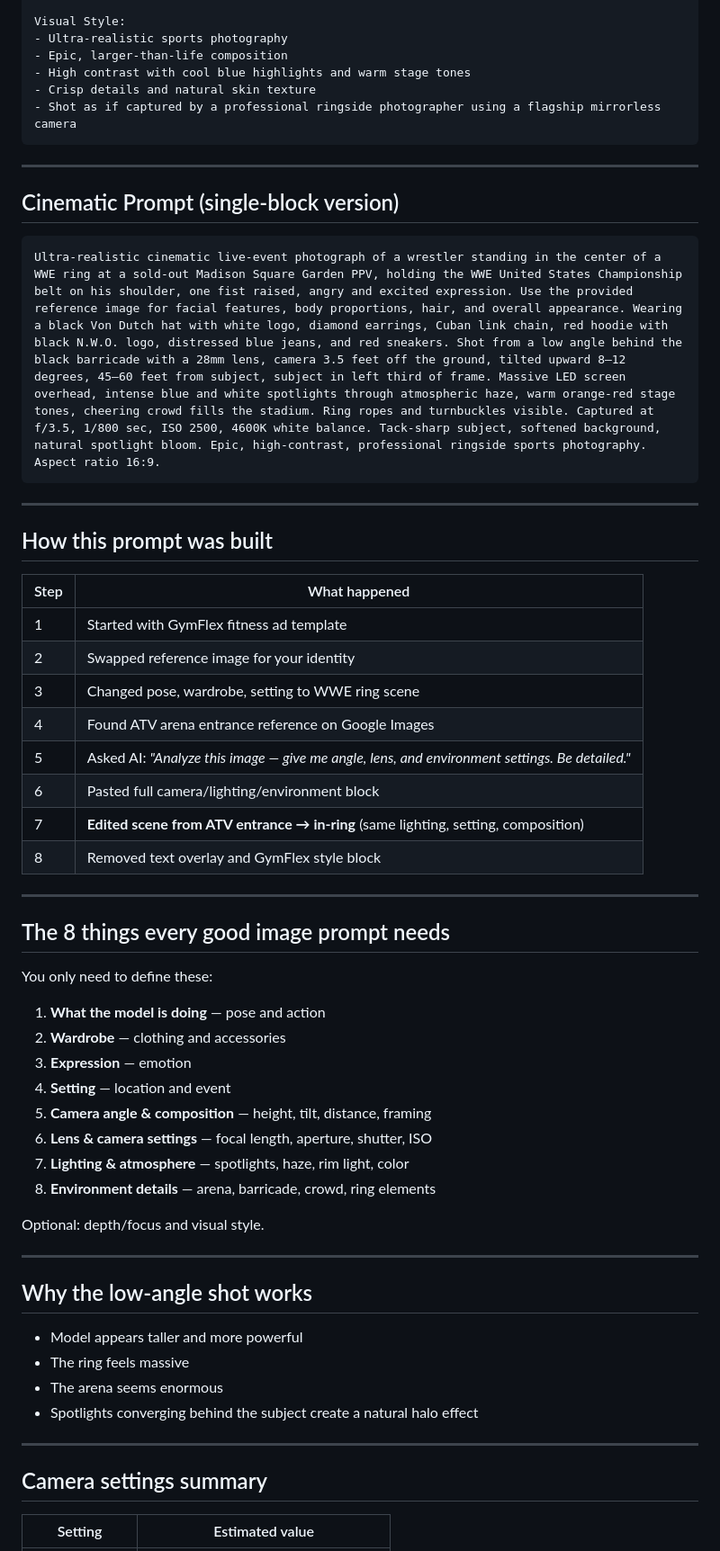
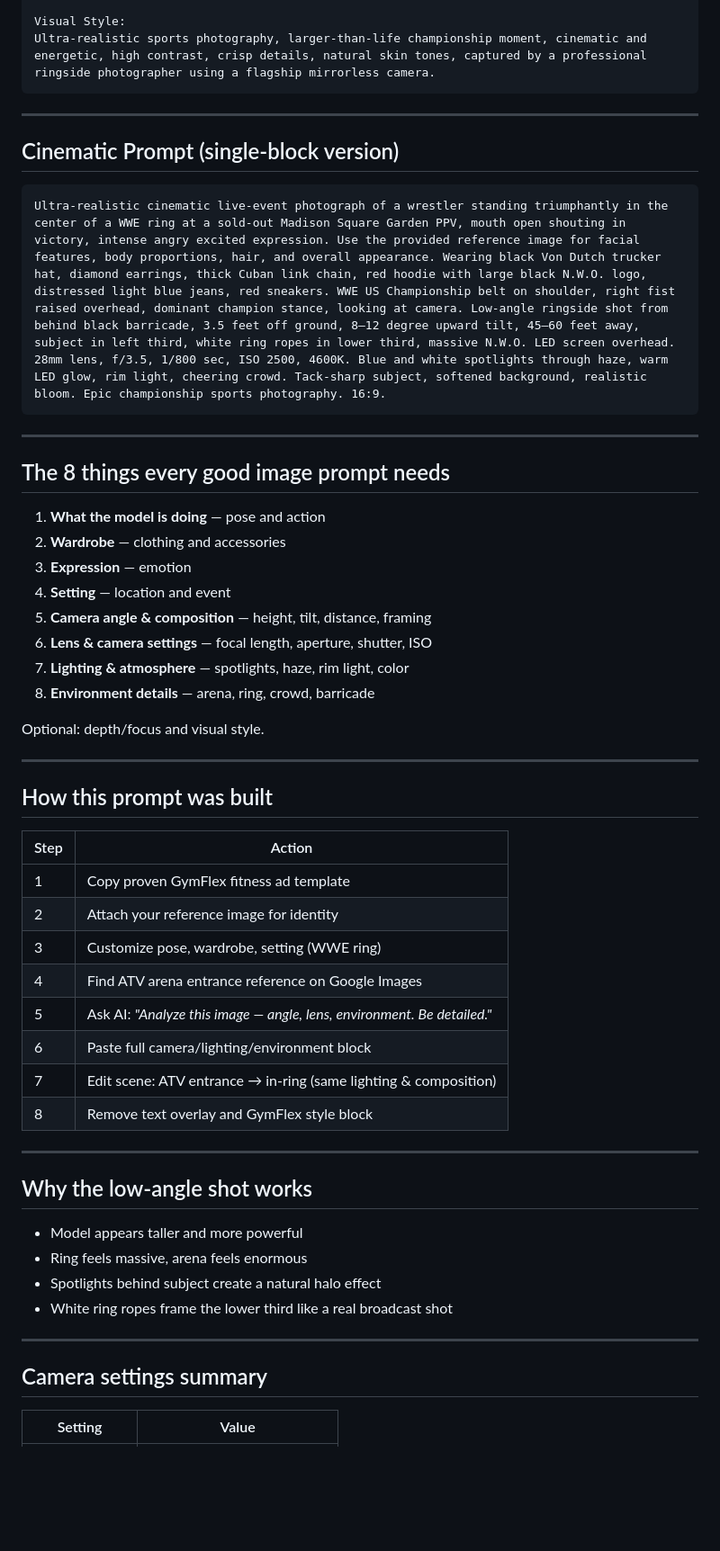
Before and after one commit to eldom93/a, a Markdown page: prompts/wwe-ppv-custom-prompt.md, the part around one of its changes. Shown at 90% size. GitHub-like rendering; blank space fills up the shorter version.

````diff
--- a/prompts/wwe-ppv-custom-prompt.md
+++ b/prompts/wwe-ppv-custom-prompt.md
@@ -68,10 +87,6 @@ Depth & Focus:
 
 Visual Style:
-- Ultra-realistic sports photography
-- Epic, larger-than-life composition
-- High contrast with cool blue highlights and warm stage tones
-- Crisp details and natural skin texture
-- Shot as if captured by a professional ringside photographer using a flagship mirrorless camera
+Ultra-realistic sports photography, larger-than-life championship moment, cinematic and energetic, high contrast, crisp details, natural skin tones, captured by a professional ringside photographer using a flagship mirrorless camera.
 ```
 
 ---
@@ -79,29 +94,12 @@ Visual Style:
 ## Cinematic Prompt (single-block version)
 
 ```
-Ultra-realistic cinematic live-event photograph of a wrestler standing in the center of a WWE ring at a sold-out Madison Square Garden PPV, holding the WWE United States Championship belt on his shoulder, one fist raised, angry and excited expression. Use the provided reference image for facial features, body proportions, hair, and overall appearance. Wearing a black Von Dutch hat with white logo, diamond earrings, Cuban link chain, red hoodie with black N.W.O. logo, distressed blue jeans, and red sneakers. Shot from a low angle behind the black barricade with a 28mm lens, camera 3.5 feet off the ground, tilted upward 8–12 degrees, 45–60 feet from subject, subject in left third of frame. Massive LED screen overhead, intense blue and white spotlights through atmospheric haze, warm orange-red stage tones, cheering crowd fills the stadium. Ring ropes and turnbuckles visible. Captured at f/3.5, 1/800 sec, ISO 2500, 4600K white balance. Tack-sharp subject, softened background, natural spotlight bloom. Epic, high-contrast, professional ringside sports photography. Aspect ratio 16:9.
+Ultra-realistic cinematic live-event photograph of a wrestler standing triumphantly in the center of a WWE ring at a sold-out Madison Square Garden PPV, mouth open shouting in victory, intense angry excited expression. Use the provided reference image for facial features, body proportions, hair, and overall appearance. Wearing black Von Dutch trucker hat, diamond earrings, thick Cuban link chain, red hoodie with large black N.W.O. logo, distressed light blue jeans, red sneakers. WWE US Championship belt on shoulder, right fist raised overhead, dominant champion stance, looking at camera. Low-angle ringside shot from behind black barricade, 3.5 feet off ground, 8–12 degree upward tilt, 45–60 feet away, subject in left third, white ring ropes in lower third, massive N.W.O. LED screen overhead. 28mm lens, f/3.5, 1/800 sec, ISO 2500, 4600K. Blue and white spotlights through haze, warm LED glow, rim light, cheering crowd. Tack-sharp subject, softened background, realistic bloom. Epic championship sports photography. 16:9.
 ```
 
 ---
 
-## How this prompt was built
-
-| Step | What happened |
-|---|---|
-| 1 | Started with GymFlex fitness ad template |
-| 2 | Swapped reference image for your identity |
-| 3 | Changed pose, wardrobe, setting to WWE ring scene |
-| 4 | Found ATV arena entrance reference on Google Images |
-| 5 | Asked AI: *"Analyze this image — give me angle, lens, and environment settings. Be detailed."* |
-| 6 | Pasted full camera/lighting/environment block |
-| 7 | **Edited scene from ATV entrance → in-ring** (same lighting, setting, composition) |
-| 8 | Removed text overlay and GymFlex style block |
-
----
-
 ## The 8 things every good image prompt needs
-
-You only need to define these:
 
 1. **What the model is doing** — pose and action
 2. **Wardrobe** — clothing and accessories
@@ -110,22 +108,37 @@ You only need to define these:
 5. **Camera angle & composition** — height, tilt, distance, framing
 6. **Lens & camera settings** — focal length, aperture, shutter, ISO
 7. **Lighting & atmosphere** — spotlights, haze, rim light, color
-8. **Environment details** — arena, barricade, crowd, ring elements
+8. **Environment details** — arena, ring, crowd, barricade
 
 Optional: depth/focus and visual style.
+
+---
+
+## How this prompt was built
+
+| Step | Action |
+|---|---|
+| 1 | Copy proven GymFlex fitness ad template |
+| 2 | Attach your reference image for identity |
+| 3 | Customize pose, wardrobe, setting (WWE ring) |
+| 4 | Find ATV arena entrance reference on Google Images |
+| 5 | Ask AI: *"Analyze this image — angle, lens, environment. Be detailed."* |
+| 6 | Paste full camera/lighting/environment block |
+| 7 | Edit scene: ATV entrance → in-ring (same lighting & composition) |
+| 8 | Remove text overlay and GymFlex style block |
 
 ---
 
 ## Why the low-angle shot works
 
 - Model appears taller and more powerful
-- The ring feels massive
-- The arena seems enormous
-- Spotlights converging behind the subject create a natural halo effect
+- Ring feels massive, arena feels enormous
+- Spotlights behind subject create a natural halo effect
+- White ring ropes frame the lower third like a real broadcast shot
 
 ---
 
 ## Camera settings summary
 
-| Setting | Estimated value |
+| Setting | Value |
 |---|---|
````
Also changed, not shown: other parts of prompts/wwe-ppv-custom-prompt.md (+70 -56 lines).
